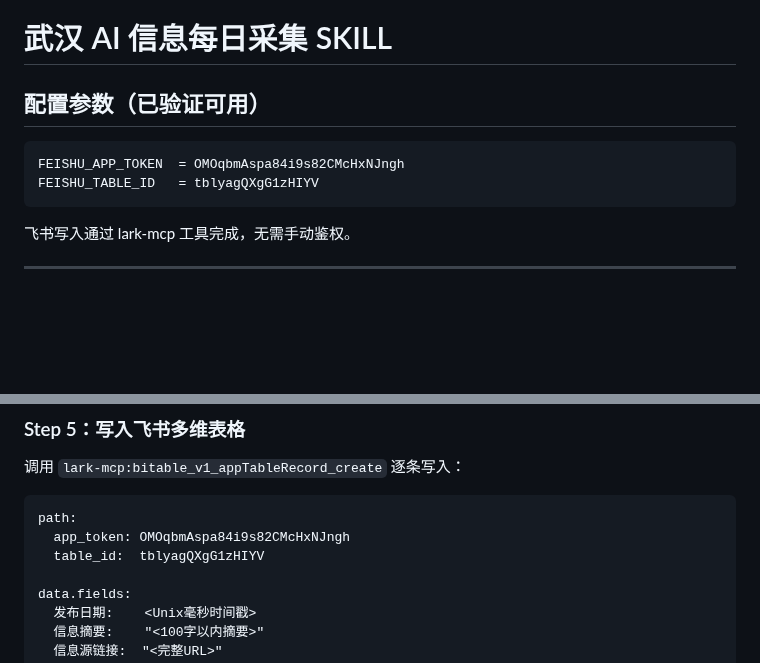
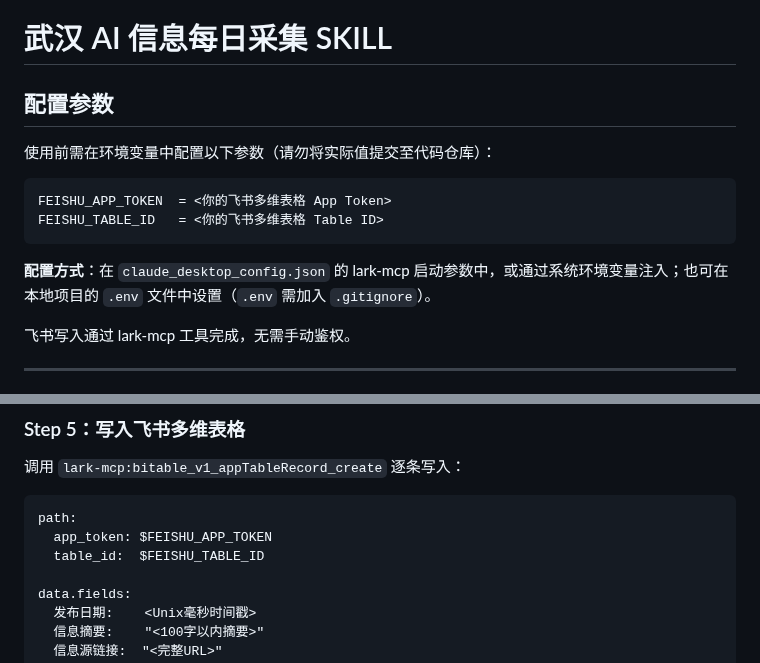
Before and after one commit to AgenticAIPlan/AgenticAISkills, a Markdown page: skills/wuhan-ai-daily/SKILL.md, 2 parts joined by grey strips. Drawn GitHub-style; blank space fills up the shorter version.

````diff
--- a/skills/wuhan-ai-daily/SKILL.md
+++ b/skills/wuhan-ai-daily/SKILL.md
@@ -5,12 +5,16 @@ description: 每日自动搜索武汉市人工智能相关最新政策、新闻
 
 # 武汉 AI 信息每日采集 SKILL
 
-## 配置参数（已验证可用）
+## 配置参数
+
+使用前需在环境变量中配置以下参数（请勿将实际值提交至代码仓库）：
 
 ```
-FEISHU_APP_TOKEN  = OMOqbmAspa84i9s82CMcHxNJngh
-FEISHU_TABLE_ID   = tblyagQXgG1zHIYV
+FEISHU_APP_TOKEN  = <你的飞书多维表格 App Token>
+FEISHU_TABLE_ID   = <你的飞书多维表格 Table ID>
 ```
+
+**配置方式**：在 `claude_desktop_config.json` 的 lark-mcp 启动参数中，或通过系统环境变量注入；也可在本地项目的 `.env` 文件中设置（`.env` 需加入 `.gitignore`）。
 
 飞书写入通过 lark-mcp 工具完成，无需手动鉴权。
 
@@ -68,8 +72,8 @@ FEISHU_TABLE_ID   = tblyagQXgG1zHIYV
 
 ```
 path:
-  app_token: OMOqbmAspa84i9s82CMcHxNJngh
-  table_id:  tblyagQXgG1zHIYV
+  app_token: $FEISHU_APP_TOKEN
+  table_id:  $FEISHU_TABLE_ID
 
 data.fields:
   发布日期:    <Unix毫秒时间戳>
````
